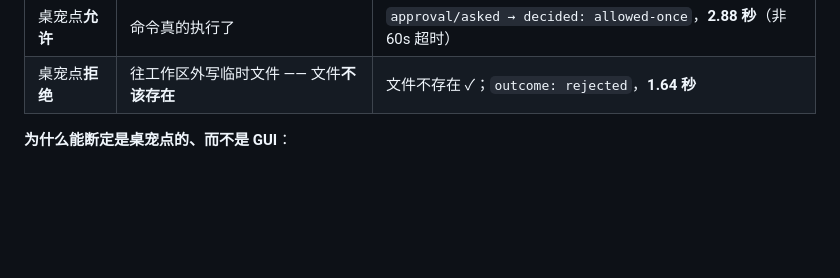
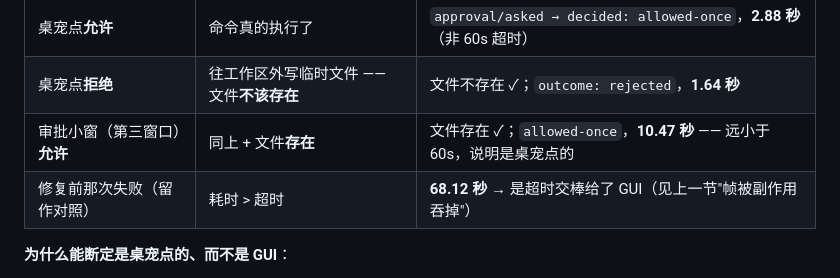
Before and after one commit to dddddhxwys/xilian-pet, a Markdown page: docs/交接说明.md, the part around one of its changes. GitHub-like rendering; blank space fills up the shorter version.

```diff
--- a/docs/交接说明.md
+++ b/docs/交接说明.md
@@ -657,6 +657,8 @@ diff 噪声：pet.js 实际只改 114 行，git 显示 1206 行。已还原为 L
 |---|---|---|
 | 桌宠点**允许** | 命令真的执行了 | `approval/asked → decided: allowed-once`，**2.88 秒**（非 60s 超时） |
 | 桌宠点**拒绝** | 往工作区外写临时文件 —— 文件**不该存在** | 文件不存在 ✓；`outcome: rejected`，**1.64 秒** |
+| 审批小窗（第三窗口）**允许** | 同上 + 文件**存在** | 文件存在 ✓；`allowed-once`，**10.47 秒** —— 远小于 60s，说明是桌宠点的 |
+| 修复前那次失败（留作对照） | 耗时 > 超时 | **68.12 秒** → 是超时交棒给了 GUI（见上一节"帧被副作用吞掉"） |
 
 **为什么能断定是桌宠点的、而不是 GUI**：
 1. 桌宠在线（`subscribers=1`）→ 应答者**持住**了请求、没有交棒
```
Also changed, not shown: other parts of docs/交接说明.md (+1 -1 lines), README.md (+1 -1 lines).
